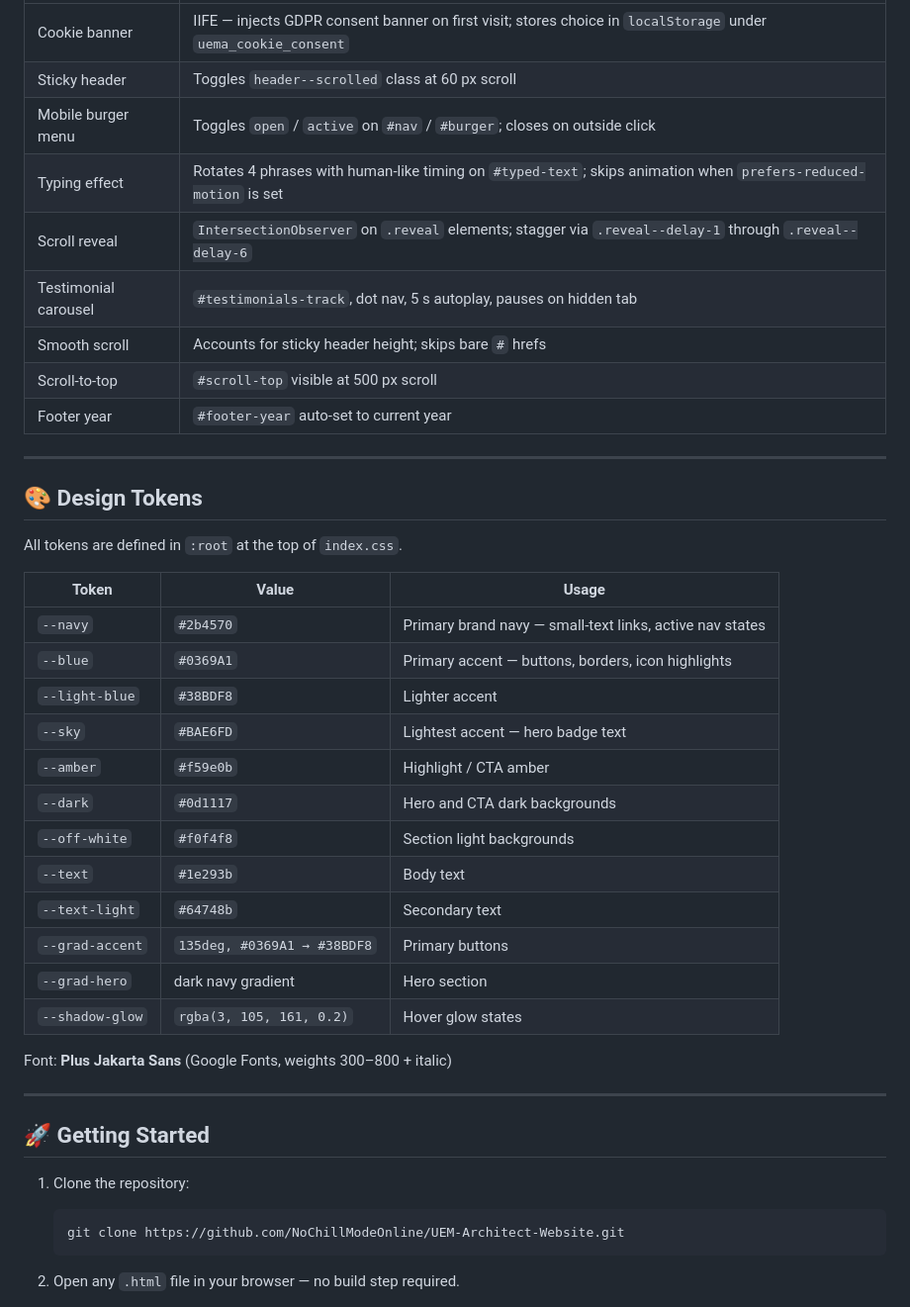
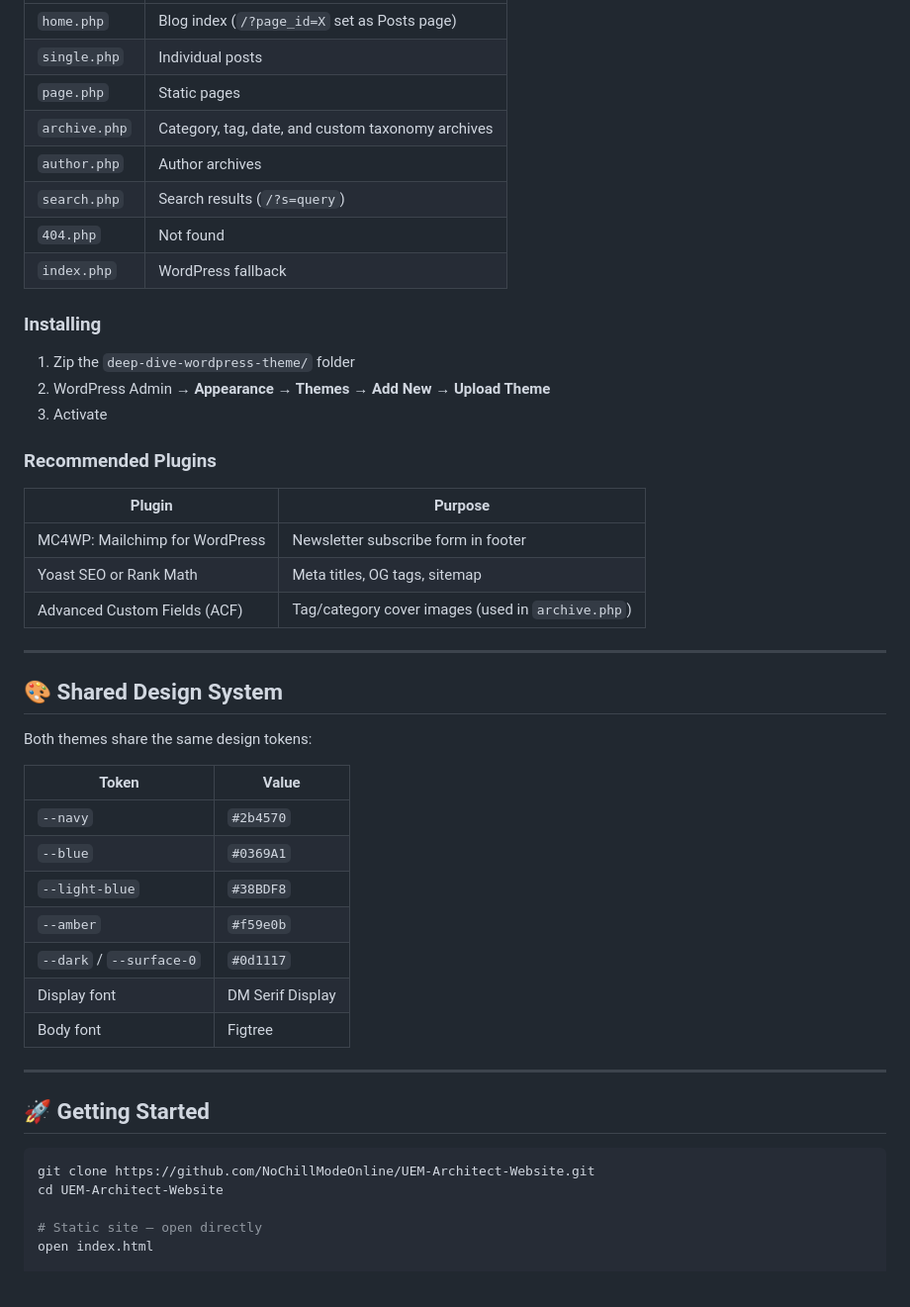
Before and after one commit to NoChillModeOnline/UEM-Architect-Website, a Markdown page: README.md, the part around one of its changes. Shown at 99% size. Drawn GitHub-style.

````diff
--- a/README.md
+++ b/README.md
@@ -70,45 +152,51 @@ All logic lives inside a single `DOMContentLoaded` listener in `script.js`, plus
 |---|---|
-| Cookie banner | IIFE — injects GDPR consent banner on first visit; stores choice in `localStorage` under `uema_cookie_consent` |
-| Sticky header | Toggles `header--scrolled` class at 60 px scroll |
-| Mobile burger menu | Toggles `open` / `active` on `#nav` / `#burger`; closes on outside click |
-| Typing effect | Rotates 4 phrases with human-like timing on `#typed-text`; skips animation when `prefers-reduced-motion` is set |
-| Scroll reveal | `IntersectionObserver` on `.reveal` elements; stagger via `.reveal--delay-1` through `.reveal--delay-6` |
-| Testimonial carousel | `#testimonials-track`, dot nav, 5 s autoplay, pauses on hidden tab |
-| Smooth scroll | Accounts for sticky header height; skips bare `#` hrefs |
-| Scroll-to-top | `#scroll-top` visible at 500 px scroll |
-| Footer year | `#footer-year` auto-set to current year |
+| `home.php` | Blog index (`/?page_id=X` set as Posts page) |
+| `single.php` | Individual posts |
+| `page.php` | Static pages |
+| `archive.php` | Category, tag, date, and custom taxonomy archives |
+| `author.php` | Author archives |
+| `search.php` | Search results (`/?s=query`) |
+| `404.php` | Not found |
+| `index.php` | WordPress fallback |
+
+### Installing
+
+1. Zip the `deep-dive-wordpress-theme/` folder
+2. WordPress Admin → **Appearance → Themes → Add New → Upload Theme**
+3. Activate
+
+### Recommended Plugins
+
+| Plugin | Purpose |
+|---|---|
+| MC4WP: Mailchimp for WordPress | Newsletter subscribe form in footer |
+| Yoast SEO or Rank Math | Meta titles, OG tags, sitemap |
+| Advanced Custom Fields (ACF) | Tag/category cover images (used in `archive.php`) |
 
 ---
 
-## 🎨 Design Tokens
+## 🎨 Shared Design System
 
-All tokens are defined in `:root` at the top of `index.css`.
+Both themes share the same design tokens:
 
-| Token | Value | Usage |
-|---|---|---|
-| `--navy` | `#2b4570` | Primary brand navy — small-text links, active nav states |
-| `--blue` | `#0369A1` | Primary accent — buttons, borders, icon highlights |
-| `--light-blue` | `#38BDF8` | Lighter accent |
-| `--sky` | `#BAE6FD` | Lightest accent — hero badge text |
-| `--amber` | `#f59e0b` | Highlight / CTA amber |
-| `--dark` | `#0d1117` | Hero and CTA dark backgrounds |
-| `--off-white` | `#f0f4f8` | Section light backgrounds |
-| `--text` | `#1e293b` | Body text |
-| `--text-light` | `#64748b` | Secondary text |
-| `--grad-accent` | `135deg, #0369A1 → #38BDF8` | Primary buttons |
-| `--grad-hero` | dark navy gradient | Hero section |
-| `--shadow-glow` | `rgba(3, 105, 161, 0.2)` | Hover glow states |
-
-Font: **Plus Jakarta Sans** (Google Fonts, weights 300–800 + italic)
+| Token | Value |
+|---|---|
+| `--navy` | `#2b4570` |
+| `--blue` | `#0369A1` |
+| `--light-blue` | `#38BDF8` |
+| `--amber` | `#f59e0b` |
+| `--dark` / `--surface-0` | `#0d1117` |
+| Display font | DM Serif Display |
+| Body font | Figtree |
 
 ---
 
 ## 🚀 Getting Started
 
-1. Clone the repository:
-   ```bash
-   git clone https://github.com/NoChillModeOnline/UEM-Architect-Website.git
-   ```
+```bash
+git clone https://github.com/NoChillModeOnline/UEM-Architect-Website.git
+cd UEM-Architect-Website
 
-2. Open any `.html` file in your browser — no build step required.
+# Static site — open directly
+open index.html
 
````
Also changed, not shown: other parts of README.md (+126 -65 lines).
